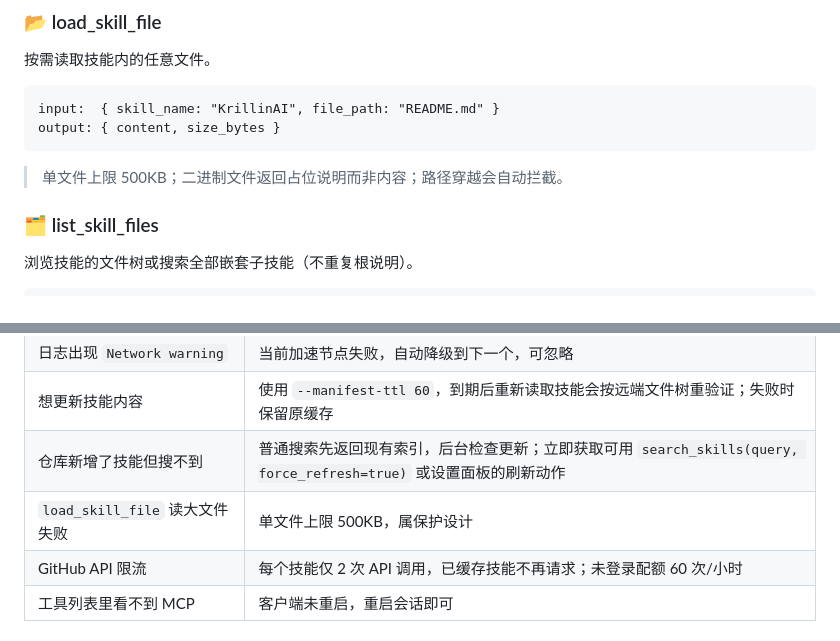
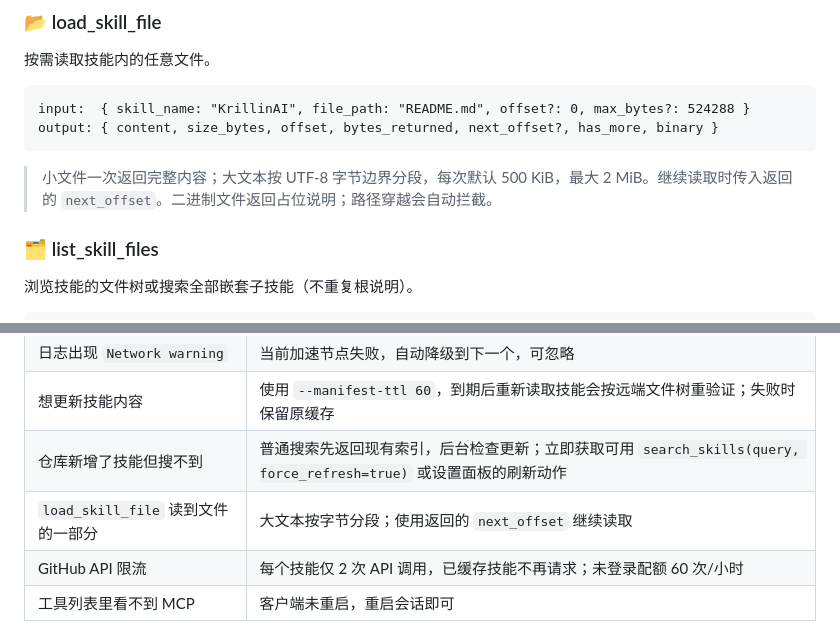
Before and after one commit to Zhan-ZhangZ/codex-skills-mcp, a Markdown page: README.md, 2 parts joined by grey strips. Rendered like a GitHub page.

Commit message:
feat: stream large skill files by utf8 ranges

````diff
--- a/README.md
+++ b/README.md
@@ -272,11 +272,11 @@ output: { instructions, dependencies, navigation: { files, sub_skills } }
 按需读取技能内的任意文件。
 
 ```
-input:  { skill_name: "KrillinAI", file_path: "README.md" }
-output: { content, size_bytes }
+input:  { skill_name: "KrillinAI", file_path: "README.md", offset?: 0, max_bytes?: 524288 }
+output: { content, size_bytes, offset, bytes_returned, next_offset?, has_more, binary }
 ```
 
-> 单文件上限 500KB；二进制文件返回占位说明而非内容；路径穿越会自动拦截。
+> 小文件一次返回完整内容；大文本按 UTF-8 字节边界分段，每次默认 500 KiB，最大 2 MiB。继续读取时传入返回的 `next_offset`。二进制文件返回占位说明；路径穿越会自动拦截。
 
 ### 🗂️ list_skill_files
 
@@ -382,7 +382,7 @@ Agent → 按 SKILL.md 从 local_path 执行任务               # EXECUTE：严
 | 日志出现 `Network warning` | 当前加速节点失败，自动降级到下一个，可忽略 |
 | 想更新技能内容 | 使用 `--manifest-ttl 60`，到期后重新读取技能会按远端文件树重验证；失败时保留原缓存 |
 | 仓库新增了技能但搜不到 | 普通搜索先返回现有索引，后台检查更新；立即获取可用 `search_skills(query, force_refresh=true)` 或设置面板的刷新动作 |
-| `load_skill_file` 读大文件失败 | 单文件上限 500KB，属保护设计 |
+| `load_skill_file` 读到文件的一部分 | 大文本按字节分段；使用返回的 `next_offset` 继续读取 |
 | GitHub API 限流 | 每个技能仅 2 次 API 调用，已缓存技能不再请求；未登录配额 60 次/小时 |
 | 工具列表里看不到 MCP | 客户端未重启，重启会话即可 |
 
````
Also changed, not shown: docs/BETA-7-REVIEW.md (+7 -2 lines), docs/CHANGELOG.md (+1 -0 lines), docs/benchmarks/app-preview-large-file.png (added), 12 other files.
